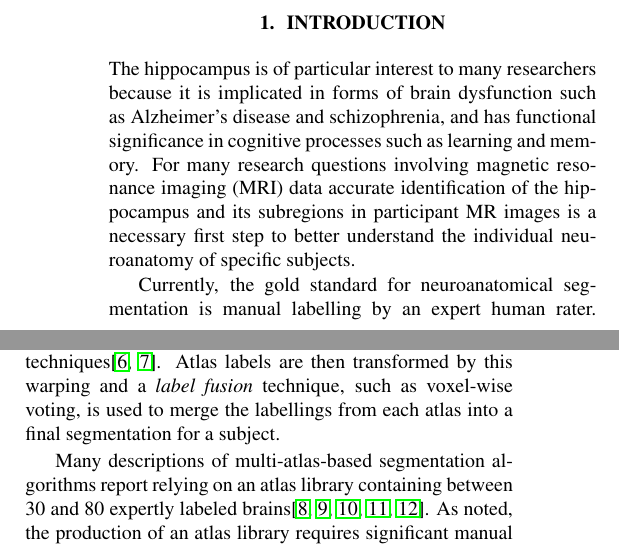
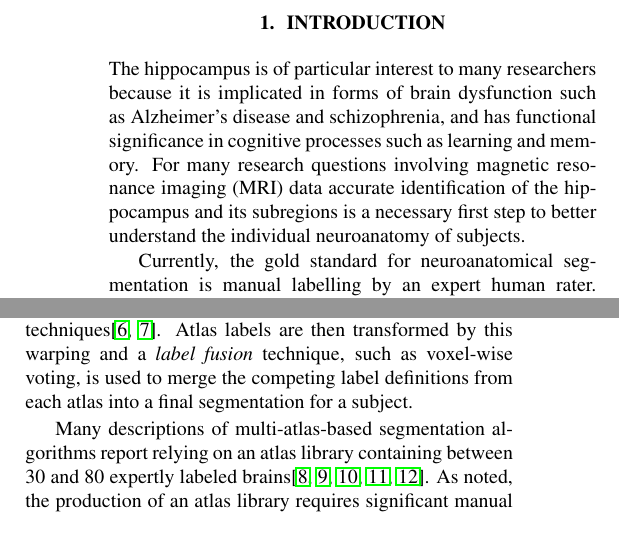
Before and after one commit to pipitone/paper-isbi2012, a LaTeX paper (paper.tex): two parts of the columns of page 1 of 4, joined at a grey line, cut so that both start at the same text. Compiled offline with pdfLaTeX.

Commit message:
Merged in another round of mallar's changes.

```diff
--- a/paper.tex
+++ b/paper.tex
@@ -108,8 +108,8 @@ implicated in forms of brain dysfunction such as Alzheimer's disease and
 schizophrenia, and has functional significance in cognitive processes such as
 learning and memory.  For many research questions involving magnetic resonance
 imaging (MRI) data accurate identification of the hippocampus and its
-subregions in participant MR images is a necessary first step to better
-understand the individual neuroanatomy of specific subjects.
+subregions is a necessary first step to better understand the individual
+neuroanatomy of subjects.
 
 Currently, the gold standard for neuroanatomical segmentation is manual
 labelling by an expert human rater.  This is problematic for segmentation of
@@ -141,8 +141,8 @@ expertly labeled neuroanatomical atlases. Each atlas is warped to fit a
 subject's neuroanatomy using nonlinear registration
 techniques\cite{Collins1995,Klein2009}.  Atlas labels are then transformed
 by this warping and a {\it label fusion} technique, such as voxel-wise
-voting, is used to merge the labellings from each atlas into a final
-segmentation for a subject.
+voting, is used to merge the competing label definitions from each atlas into a
+final segmentation for a subject.
 
 Many descriptions of multi-atlas-based segmentation algorithms report relying on an
 atlas library containing between 30 and 80 expertly labeled
```
Also changed, not shown: paper.pdf, paper.tex (12 more changed lines), 1 other file.
